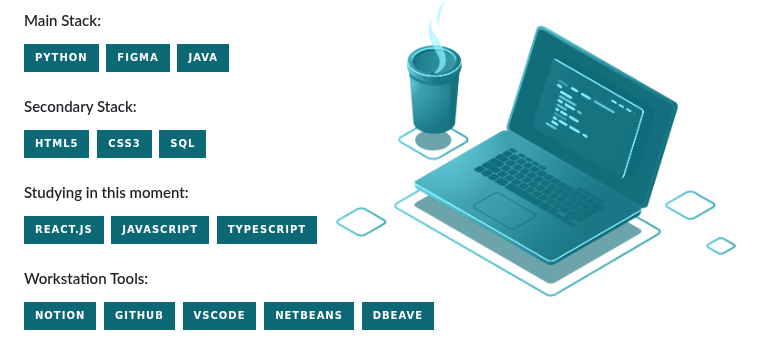
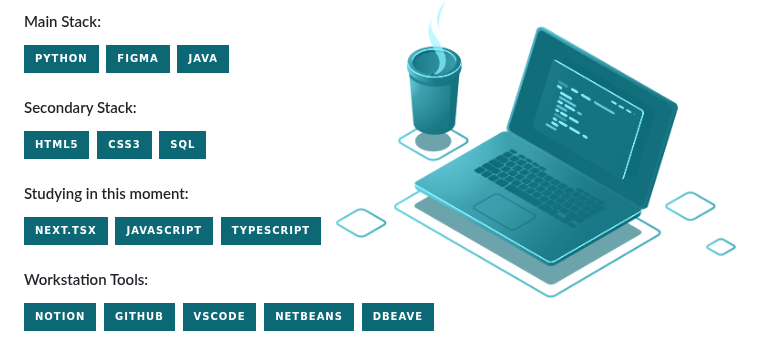
Before and after one commit to Geisbelly/Geisbelly, a Markdown page: README.md, the part around the change. Drawn GitHub-style; badges without logos.

```diff
--- a/README.md
+++ b/README.md
@@ -62,7 +62,7 @@ Seja qual for o obstáculo, posso enfrentá-lo com uma garrafa de café ao meu l
 
 #### Studying in this moment:
 
-![React.js](https://img.shields.io/badge/-React.js-0c6875?style=for-the-badge&logo=react&labelColor=0D1117&logoColor=white)&nbsp;
+![Next.tsx](https://img.shields.io/badge/-Next.tsx-0c6875?style=for-the-badge&logo=react&labelColor=0D1117&logoColor=white)&nbsp;
 ![JavaScript](https://img.shields.io/badge/-JavaScript-0c6875?style=for-the-badge&logo=javascript&labelColor=0D1117&logoColor=white)&nbsp;
 ![TypeScript](https://img.shields.io/badge/-TypeScript-0c6875?style=for-the-badge&logo=typescript&labelColor=0D1117&logoColor=white)&nbsp;
 
```
